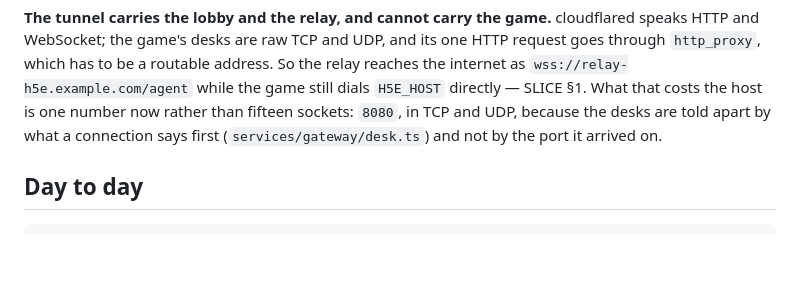
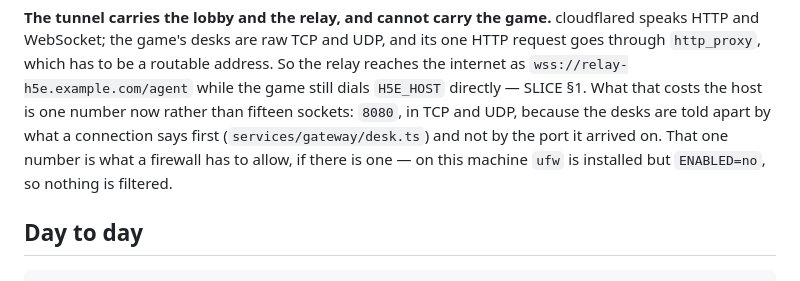
Before and after one commit to senyaak/h5e-lobby, a Markdown page: deploy/README.md, the part around the change. Drawn GitHub-style; blank space fills up the shorter version.

```diff
--- a/deploy/README.md
+++ b/deploy/README.md
@@ -81,7 +81,9 @@ goes through `http_proxy`, which has to be a routable address. So the relay reac
 internet as `wss://relay-h5e.example.com/agent` while the game still dials `H5E_HOST`
 directly — SLICE §1. What that costs the host is one number now rather than fifteen
 sockets: `8080`, in TCP and UDP, because the desks are told apart by what a connection
-says first (`services/gateway/desk.ts`) and not by the port it arrived on.
+says first (`services/gateway/desk.ts`) and not by the port it arrived on. That one number
+is what a firewall has to allow, if there is one — on this machine `ufw` is installed but
+`ENABLED=no`, so nothing is filtered.
 
 ## Day to day
 
```
Also changed, not shown: SLICE_over_the_internet.md (+16 -8 lines).
